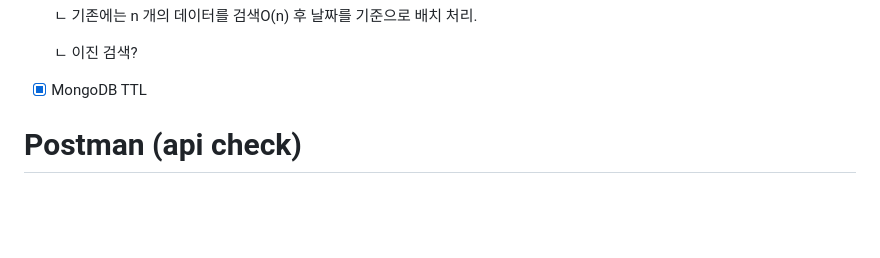
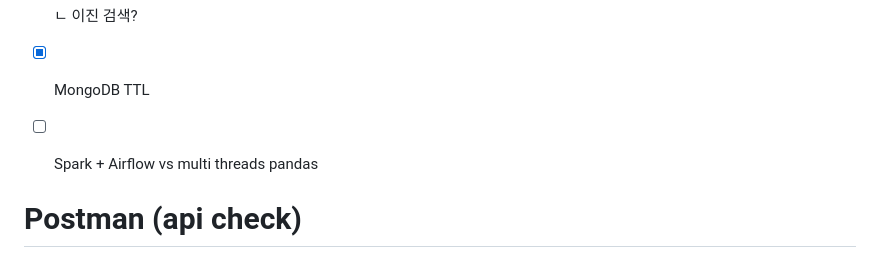
Before and after one commit to OwenKimcertified/ELK_Stack, a Markdown page: README.md, the part around the change. Drawn GitHub-style; blank space fills up the shorter version.

```diff
--- a/README.md
+++ b/README.md
@@ -129,6 +129,8 @@ pipeline.yml 수정 후 config 파일 추가.
     ㄴ 이진 검색?
 
 - [x] MongoDB TTL
+
+- [ ] Spark + Airflow vs multi threads pandas
 
 # Postman (api check)
 
```
